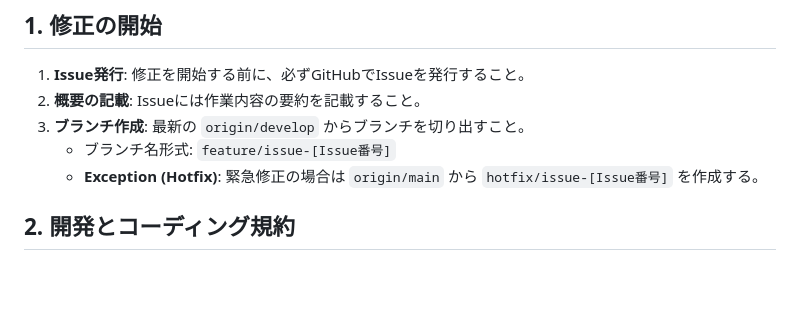
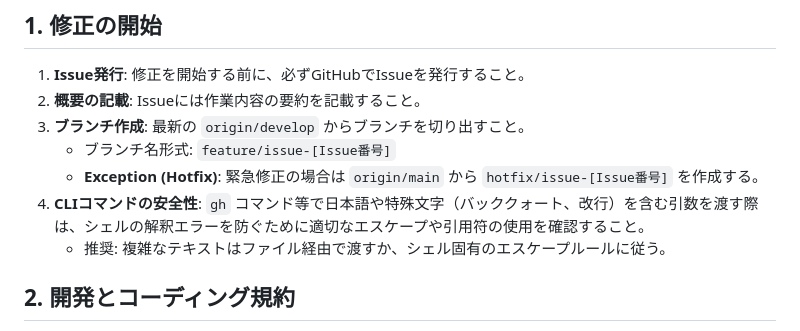
Before and after one commit to eaglew0w/life_counter, a Markdown page: .agent/rules/develop.md, the part around the change. GitHub-like rendering; blank space fills up the shorter version.

Commit message:
docs: #182 開発ルールの更新 (CLIコマンドの安全性)

```diff
--- a/.agent/rules/develop.md
+++ b/.agent/rules/develop.md
@@ -13,6 +13,8 @@ trigger: always_on
 3.  **ブランチ作成**: 最新の `origin/develop` からブランチを切り出すこと。
     - ブランチ名形式: `feature/issue-[Issue番号]`
     - **Exception (Hotfix)**: 緊急修正の場合は `origin/main` から `hotfix/issue-[Issue番号]` を作成する。
+4.  **CLIコマンドの安全性**: `gh` コマンド等で日本語や特殊文字（バッククォート、改行）を含む引数を渡す際は、シェルの解釈エラーを防ぐために適切なエスケープや引用符の使用を確認すること。
+    - 推奨: 複雑なテキストはファイル経由で渡すか、シェル固有のエスケープルールに従う。
 
 ## 2. 開発とコーディング規約
 1.  **コメント**: コード内のコメントは日本語で記述すること。
```
